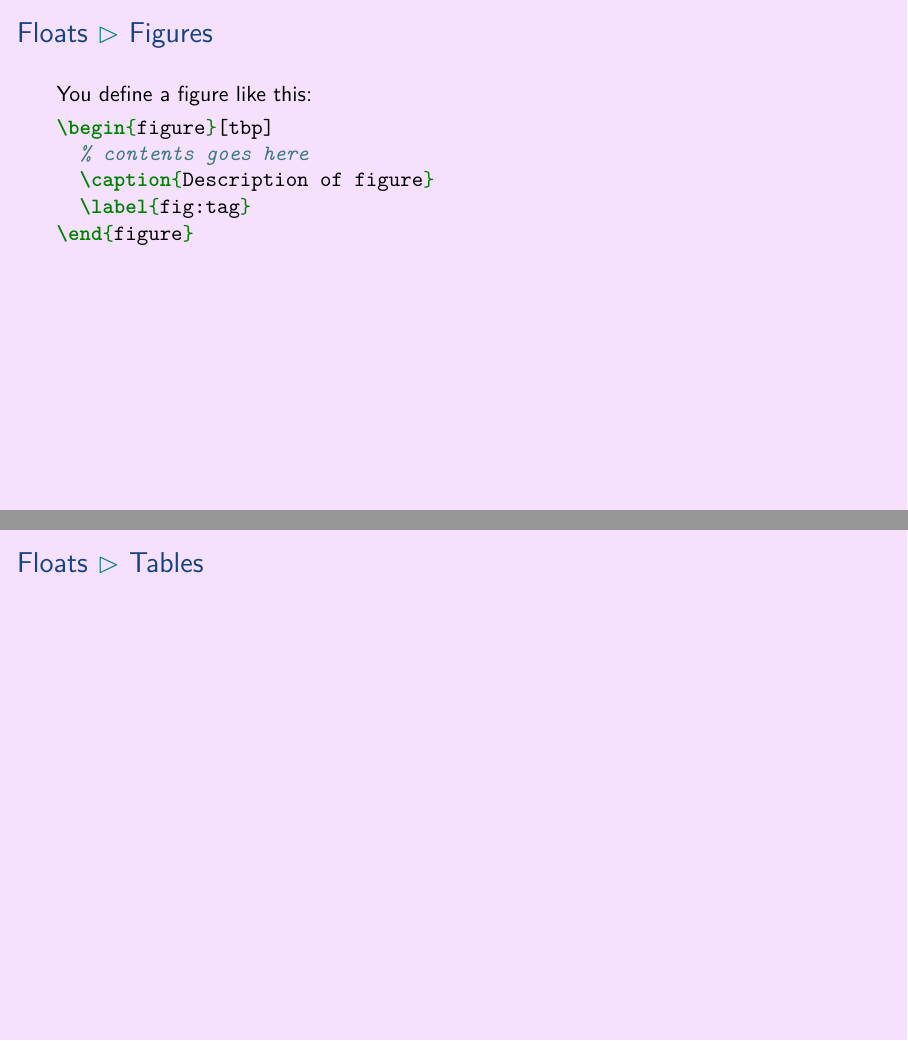
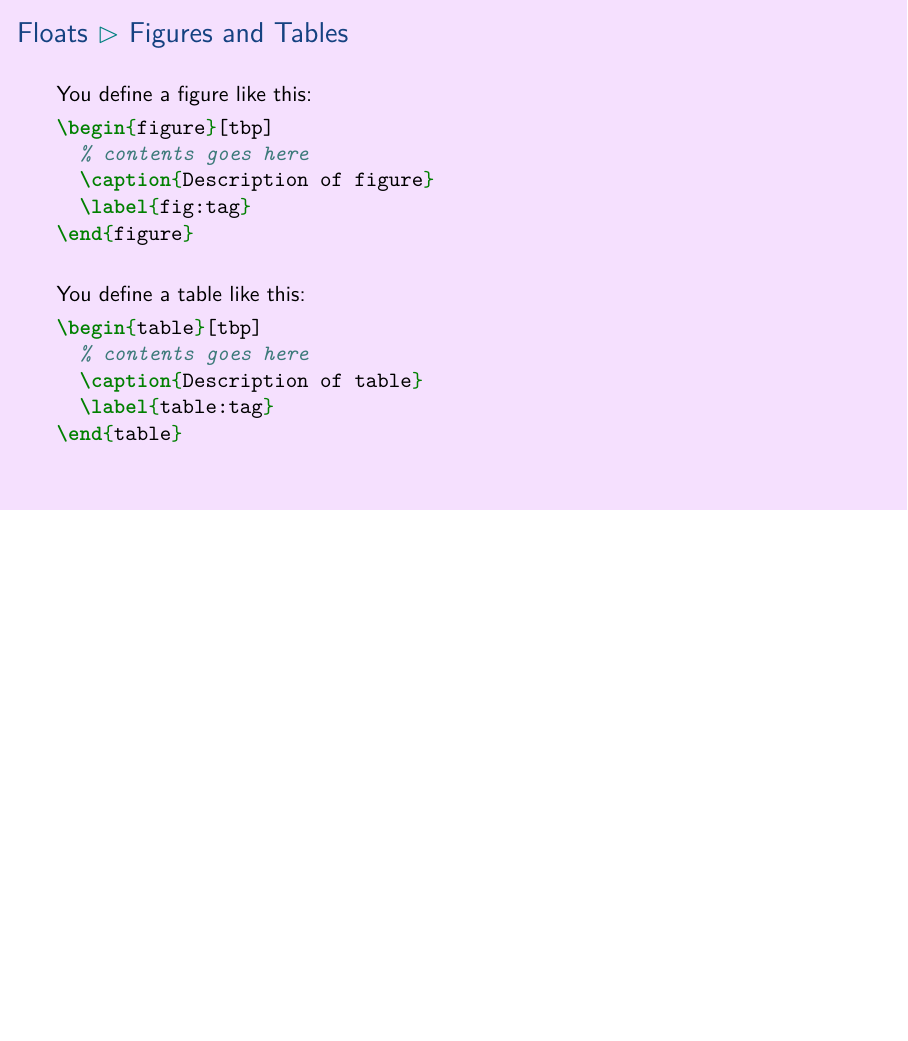
Before and after one commit to aslakjohansen/prosa-latex, LaTeX slides (doc/introduction_presentation.tex, which reads doc/introduction_contents.tex): pages 61 and 62 of 102 before the commit and page 62 of 102 after it, the two joined at a grey line, the shorter picture padded with empty space. Compiled offline with XeLaTeX.

Commit message:
Added example for how to produce a table

```diff
--- a/doc/introduction_contents.tex
+++ b/doc/introduction_contents.tex
@@ -1093,3 +1093,6 @@ And they can be declared \textcolor{red!27!green}{inline}!
   In short, they should \textcolor{purple}{\textsl{float}}.
 \end{frame}
 
+\subsubsection{Figures and Tables}
+\begin{frame}[fragile]
+  \frametitle{Floats \subpart{Figures and Tables}}
@@ -1105,13 +1105,17 @@ And they can be declared \textcolor{red!27!green}{inline}!
   \label{fig:tag}
 \end{figure}
   \end{minted}
-\end{frame}
-
-\subsubsection{Tables}
-\begin{frame}[fragile]
-  \frametitle{Floats \subpart{Tables}}
-  \vspace{3mm}
-
+
+  \pause
+  \vspace{5mm}
+  You define a table like this:
+  \begin{minted}{latex}
+\begin{table}[tbp]
+  % contents goes here
+  \caption{Description of table}
+  \label{table:tag}
+\end{table}
+  \end{minted}
 \end{frame}
 
 \subsubsection{Positioning}
```
Also changed, not shown: doc/introduction_contents.tex (3 more changed lines).
